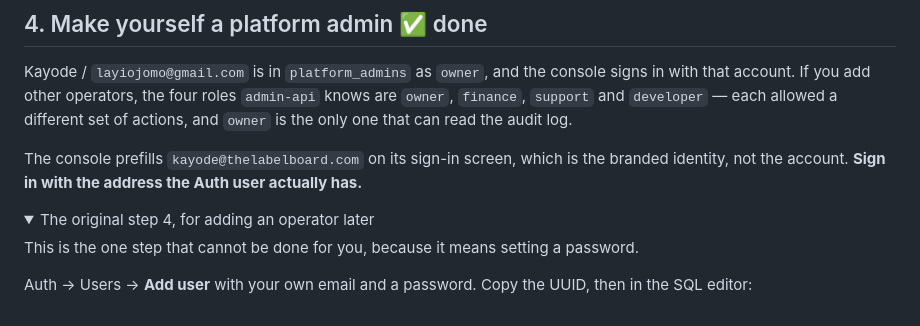
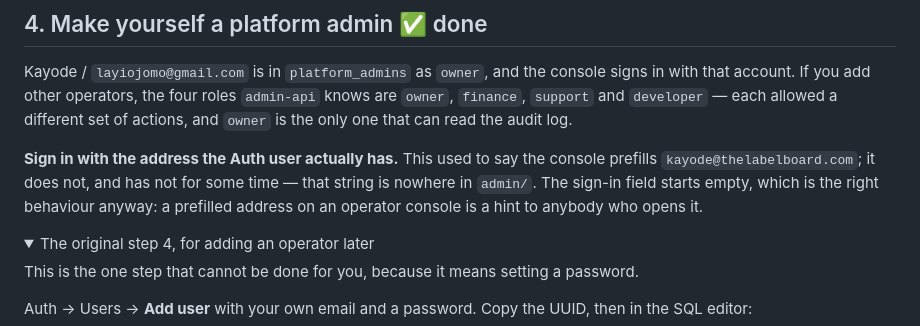
Before and after one commit to kaybespoke-debug/The-Label-Board, a Markdown page: SUPABASE_SETUP.md, the part around the change. GitHub-like rendering; folded sections open.

```diff
--- a/SUPABASE_SETUP.md
+++ b/SUPABASE_SETUP.md
@@ -246,9 +246,11 @@ roles `admin-api` knows are `owner`, `finance`, `support` and `developer` —
 each allowed a different set of actions, and `owner` is the only one that
 can read the audit log.
 
-The console prefills `kayode@thelabelboard.com` on its sign-in screen, which
-is the branded identity, not the account. **Sign in with the address the
-Auth user actually has.**
+**Sign in with the address the Auth user actually has.** This used to say the
+console prefills `kayode@thelabelboard.com`; it does not, and has not for some
+time — that string is nowhere in `admin/`. The sign-in field starts empty, which
+is the right behaviour anyway: a prefilled address on an operator console is a
+hint to anybody who opens it.
 
 <details>
 <summary>The original step 4, for adding an operator later</summary>
```
Also changed, not shown: OUTSTANDING.md (+28 -0 lines).
